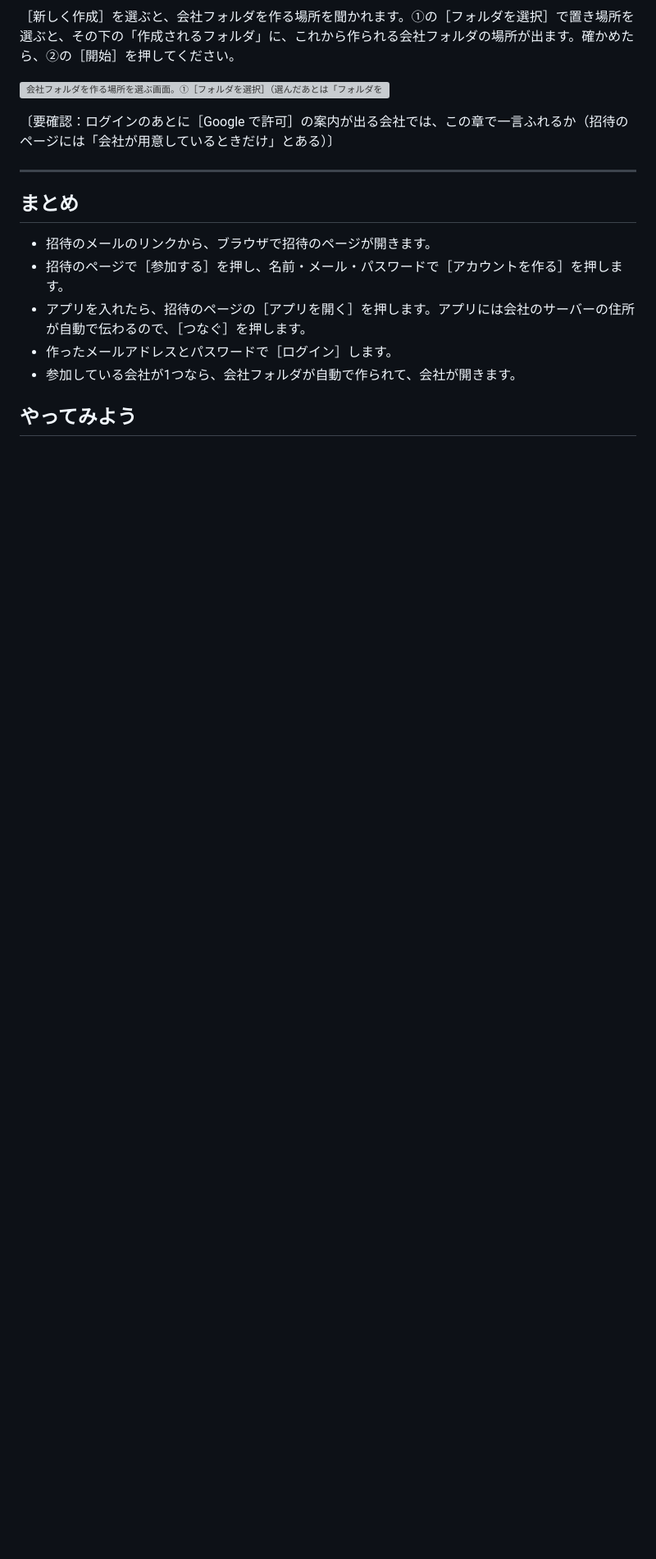
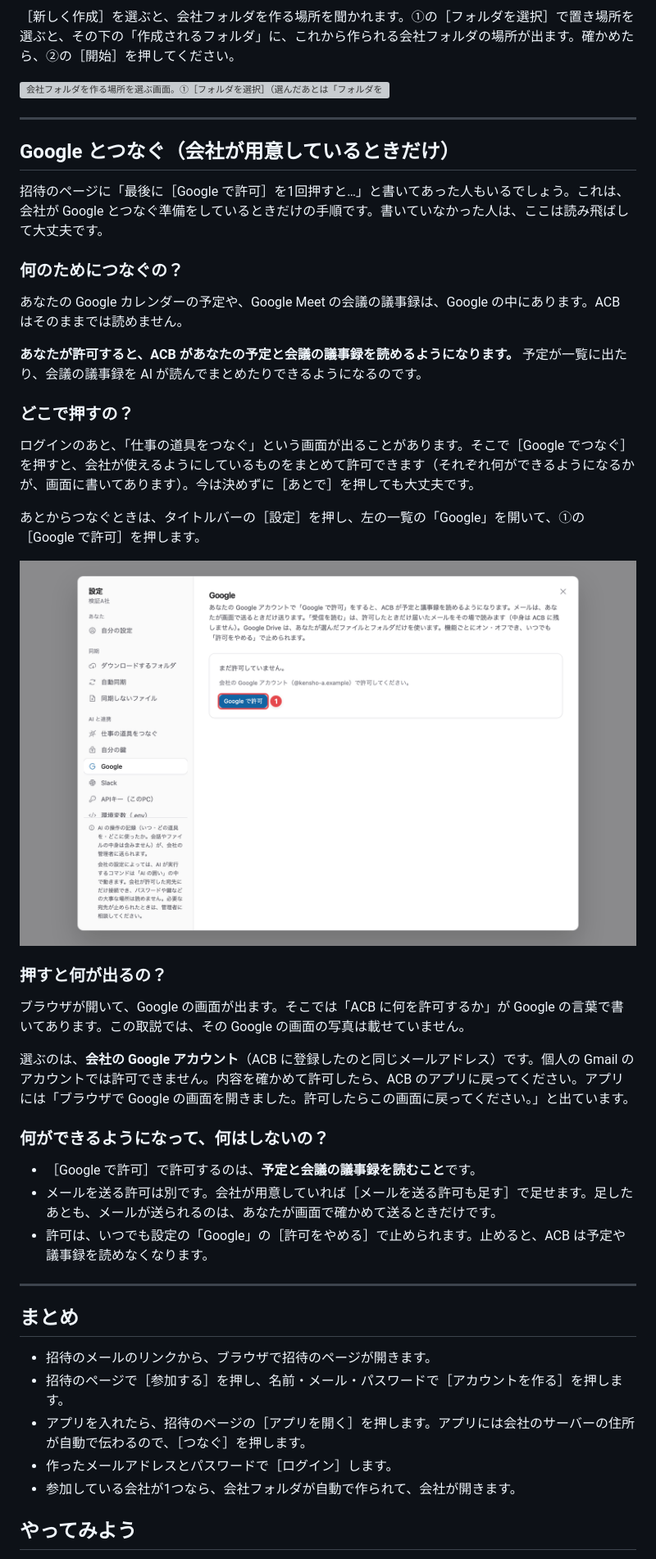
Before and after one commit to eichann/ai-company-builder, a Markdown page: manual/pages/02-hajimeru.md, the part around the change. Shown at 82% size. Drawn GitHub-style; pictures changed too: manual/images/google-settings.png (added); blank space fills up the shorter version; grey boxes are pictures that could not be loaded.

```diff
--- a/manual/pages/02-hajimeru.md
+++ b/manual/pages/02-hajimeru.md
@@ -132,7 +132,37 @@ LINE のグループに誘われたときのことを思い出してみてくだ
 
 ![会社フォルダを作る場所を選ぶ画面。①［フォルダを選択］（選んだあとは「フォルダを選択済み」）、②［開始］](../images/company-folder-new.png)
 
-〔要確認：ログインのあとに［Google で許可］の案内が出る会社では、この章で一言ふれるか（招待のページには「会社が用意しているときだけ」とある）〕
+---
+
+## Google とつなぐ（会社が用意しているときだけ）
+
+招待のページに「最後に［Google で許可］を1回押すと…」と書いてあった人もいるでしょう。これは、会社が Google とつなぐ準備をしているときだけの手順です。書いていなかった人は、ここは読み飛ばして大丈夫です。
+
+### 何のためにつなぐの？
+
+あなたの Google カレンダーの予定や、Google Meet の会議の議事録は、Google の中にあります。ACB はそのままでは読めません。
+
+**あなたが許可すると、ACB があなたの予定と会議の議事録を読めるようになります。** 予定が一覧に出たり、会議の議事録を AI が読んでまとめたりできるようになるのです。
+
+### どこで押すの？
+
+ログインのあと、「仕事の道具をつなぐ」という画面が出ることがあります。そこで［Google でつなぐ］を押すと、会社が使えるようにしているものをまとめて許可できます（それぞれ何ができるようになるかが、画面に書いてあります）。今は決めずに［あとで］を押しても大丈夫です。
+
+あとからつなぐときは、タイトルバーの［設定］を押し、左の一覧の「Google」を開いて、①の［Google で許可］を押します。
+
+![設定の「Google」。①［Google で許可］](../images/google-settings.png)
+
+### 押すと何が出るの？
+
+ブラウザが開いて、Google の画面が出ます。そこでは「ACB に何を許可するか」が Google の言葉で書いてあります。この取説では、その Google の画面の写真は載せていません。
+
+選ぶのは、**会社の Google アカウント**（ACB に登録したのと同じメールアドレス）です。個人の Gmail のアカウントでは許可できません。内容を確かめて許可したら、ACB のアプリに戻ってください。アプリには「ブラウザで Google の画面を開きました。許可したらこの画面に戻ってください。」と出ています。
+
+### 何ができるようになって、何はしないの？
+
+- ［Google で許可］で許可するのは、**予定と会議の議事録を読むこと**です。
+- メールを送る許可は別です。会社が用意していれば［メールを送る許可も足す］で足せます。足したあとも、メールが送られるのは、あなたが画面で確かめて送るときだけです。
+- 許可は、いつでも設定の「Google」の［許可をやめる］で止められます。止めると、ACB は予定や議事録を読めなくなります。
 
 ---
 
```
Also changed, not shown: manual/pages/05-file-wo-naosu.md (+5 -1 lines), manual/images/file-rename-menu.png (added), manual/images/file-rename.png, 2 other files.
